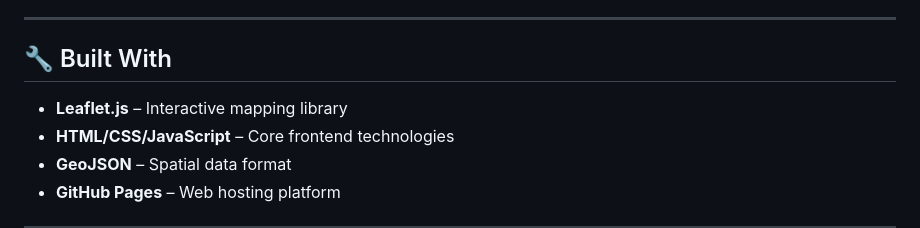
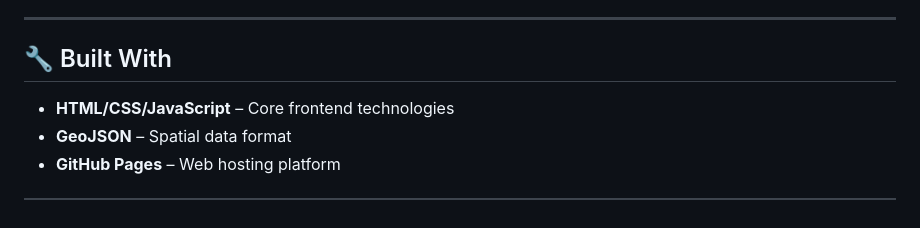
Before and after one commit to kevinyuanzy/GGR472-Group-project, a Markdown page: README.md, the part around the change. GitHub-like rendering.

```diff
--- a/README.md
+++ b/README.md
@@ -71,7 +71,6 @@ Users can interactively explore these datasets through map layers, search tools,
 
 ## 🔧 Built With
 
-- **Leaflet.js** – Interactive mapping library
 - **HTML/CSS/JavaScript** – Core frontend technologies
 - **GeoJSON** – Spatial data format
 - **GitHub Pages** – Web hosting platform
```
